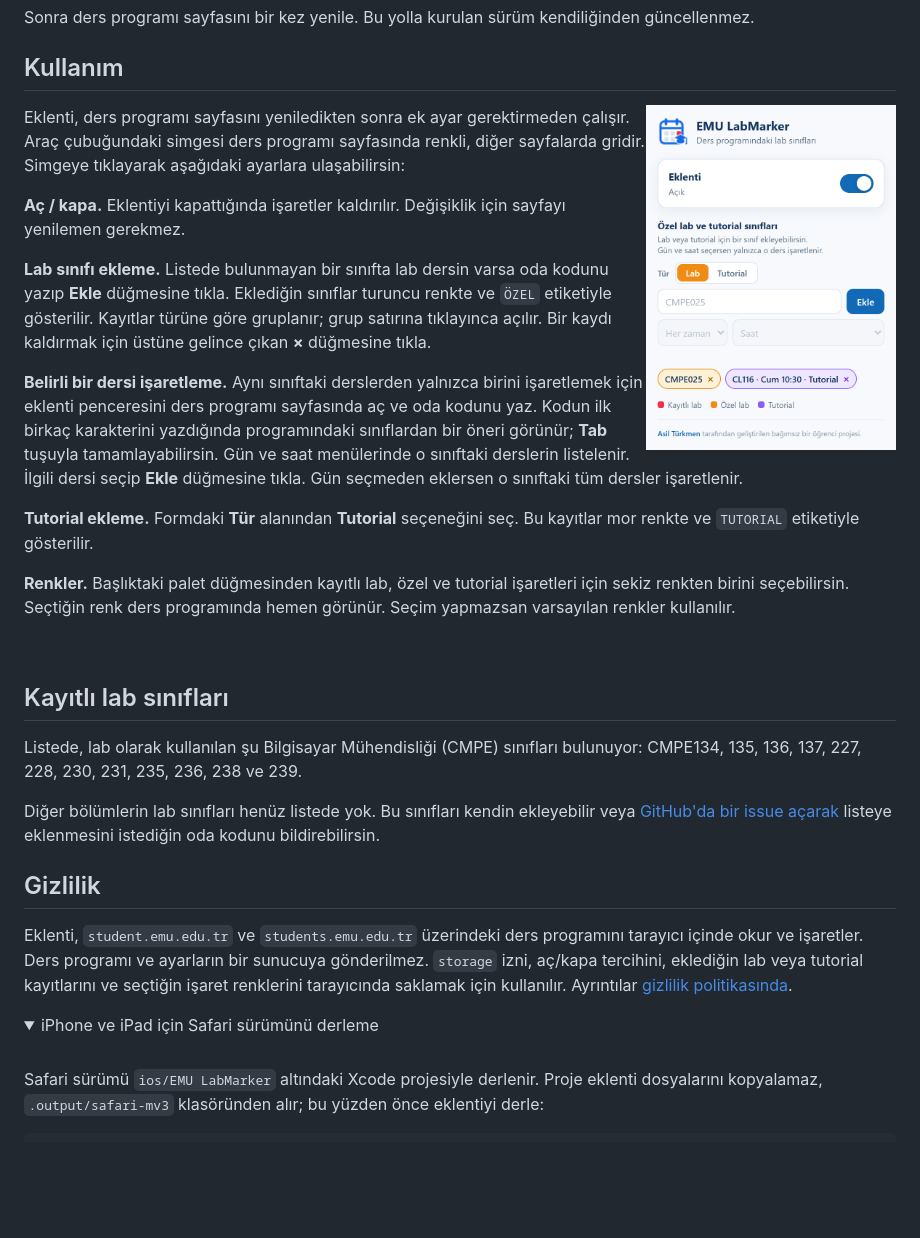
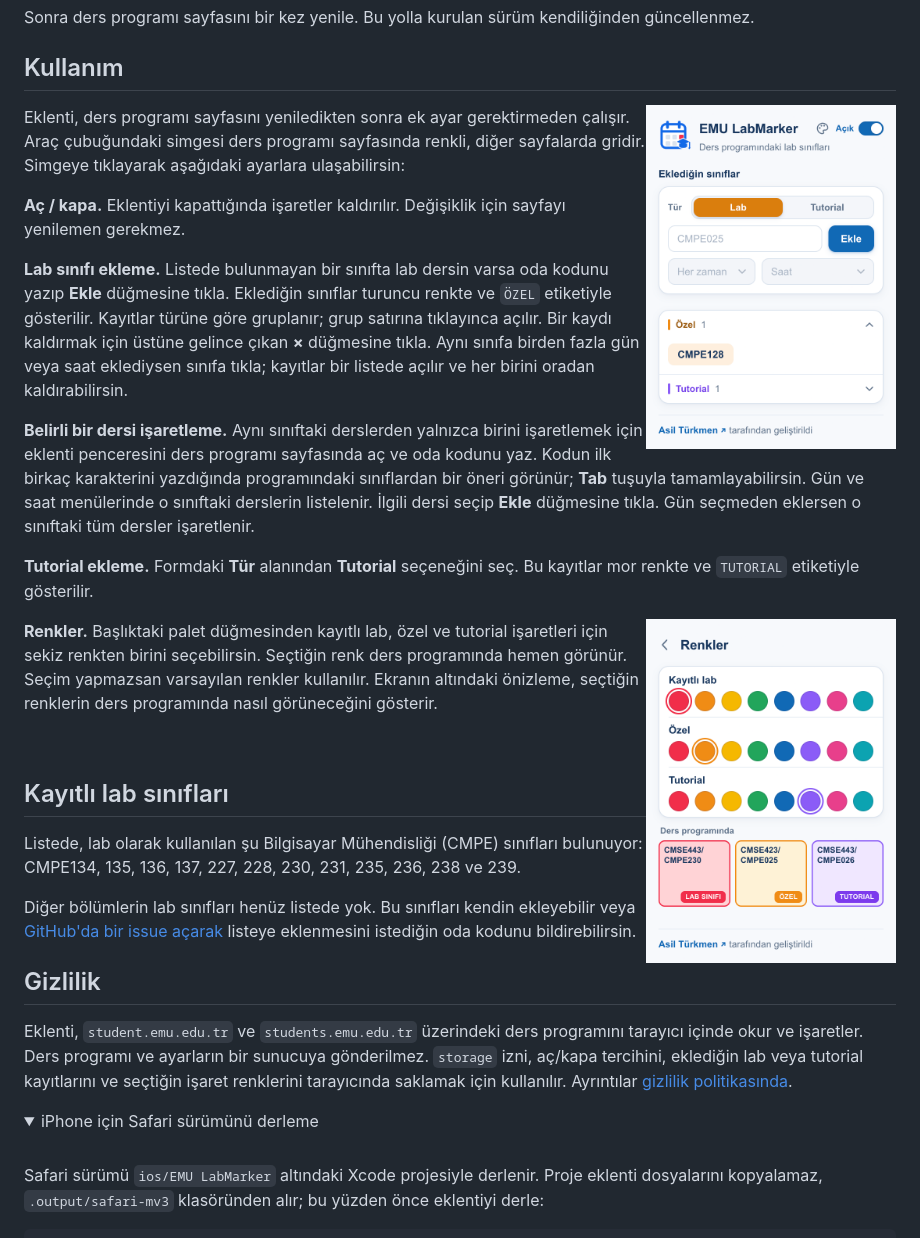
Before and after one commit to Asilturkmen/Emu-Labmarker, a Markdown page: README.md, the part around one of its changes. Drawn GitHub-style; pictures changed too: docs/popup-colors.png (added), docs/popup.png; folded sections open; blank space fills up the shorter version.

```diff
--- a/README.md
+++ b/README.md
@@ -67,7 +68,7 @@ Sonra ders programı sayfasını bir kez yenile. Bu yolla kurulan sürüm kendil
 
 ## Kullanım
 
-<img src="docs/popup.png" align="right" width="250" alt="Eklenti penceresi: aç/kapa anahtarı ve eklediğin sınıflar">
+<img src="docs/popup.png" align="right" width="250" alt="Eklenti penceresi: başlıkta renk düğmesi ve aç/kapa anahtarı, sınıf ekleme formu, türe göre gruplanmış kayıtlar">
 
 Eklenti, ders programı sayfasını yeniledikten sonra ek ayar gerektirmeden çalışır.
 Araç çubuğundaki simgesi ders programı sayfasında renkli, diğer sayfalarda gridir.
@@ -80,6 +81,8 @@ Değişiklik için sayfayı yenilemen gerekmez.
 yazıp **Ekle** düğmesine tıkla. Eklediğin sınıflar turuncu renkte ve `ÖZEL`
 etiketiyle gösterilir. Kayıtlar türüne göre gruplanır; grup satırına tıklayınca açılır.
 Bir kaydı kaldırmak için üstüne gelince çıkan **×** düğmesine tıkla.
+Aynı sınıfa birden fazla gün veya saat eklediysen sınıfa tıkla; kayıtlar bir listede
+açılır ve her birini oradan kaldırabilirsin.
 
 **Belirli bir dersi işaretleme.** Aynı sınıftaki derslerden yalnızca birini işaretlemek
 için eklenti penceresini ders programı sayfasında aç ve oda kodunu yaz.
@@ -91,9 +94,12 @@ Gün seçmeden eklersen o sınıftaki tüm dersler işaretlenir.
 **Tutorial ekleme.** Formdaki **Tür** alanından **Tutorial** seçeneğini seç.
 Bu kayıtlar mor renkte ve `TUTORIAL` etiketiyle gösterilir.
 
+<img src="docs/popup-colors.png" align="right" width="250" alt="Renkler ekranı: kayıtlı lab, özel ve tutorial için sekizer renk ve ders programı önizlemesi">
+
 **Renkler.** Başlıktaki palet düğmesinden kayıtlı lab, özel ve tutorial işaretleri için
 sekiz renkten birini seçebilirsin. Seçtiğin renk ders programında hemen görünür.
-Seçim yapmazsan varsayılan renkler kullanılır.
+Seçim yapmazsan varsayılan renkler kullanılır. Ekranın altındaki önizleme,
+seçtiğin renklerin ders programında nasıl görüneceğini gösterir.
 
 <br clear="all">
 
@@ -114,7 +120,7 @@ tarayıcı içinde okur ve işaretler. Ders programı ve ayarların bir sunucuya
 seçtiğin işaret renklerini tarayıcında saklamak için kullanılır. Ayrıntılar [gizlilik politikasında](PRIVACY.md).
 
 <details>
-<summary>iPhone ve iPad için Safari sürümünü derleme</summary>
+<summary>iPhone için Safari sürümünü derleme</summary>
 
 <br>
 
```
Also changed, not shown: other parts of README.md (+2 -1 lines), docs/screenshot.png, docs/store-banner.png.
